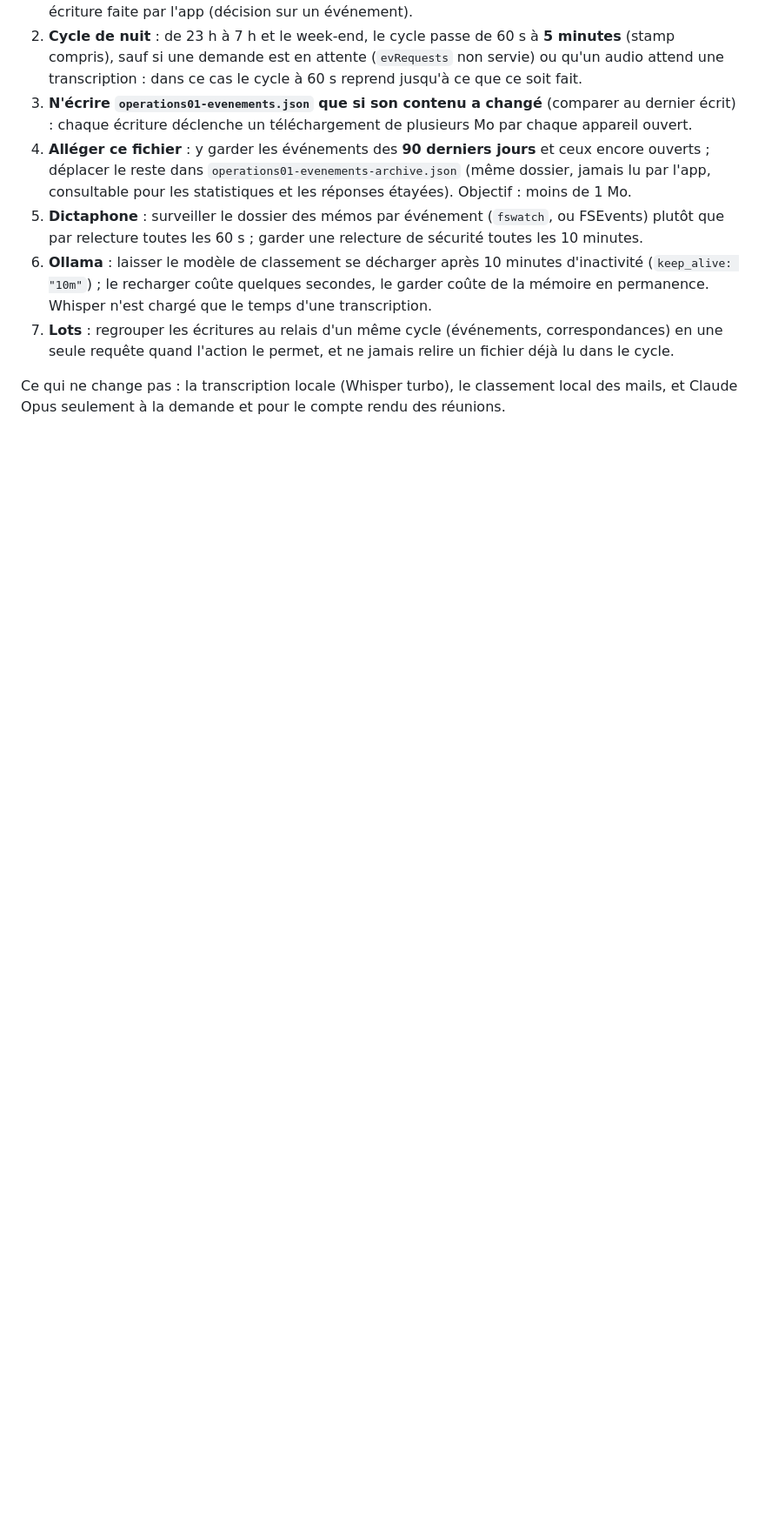
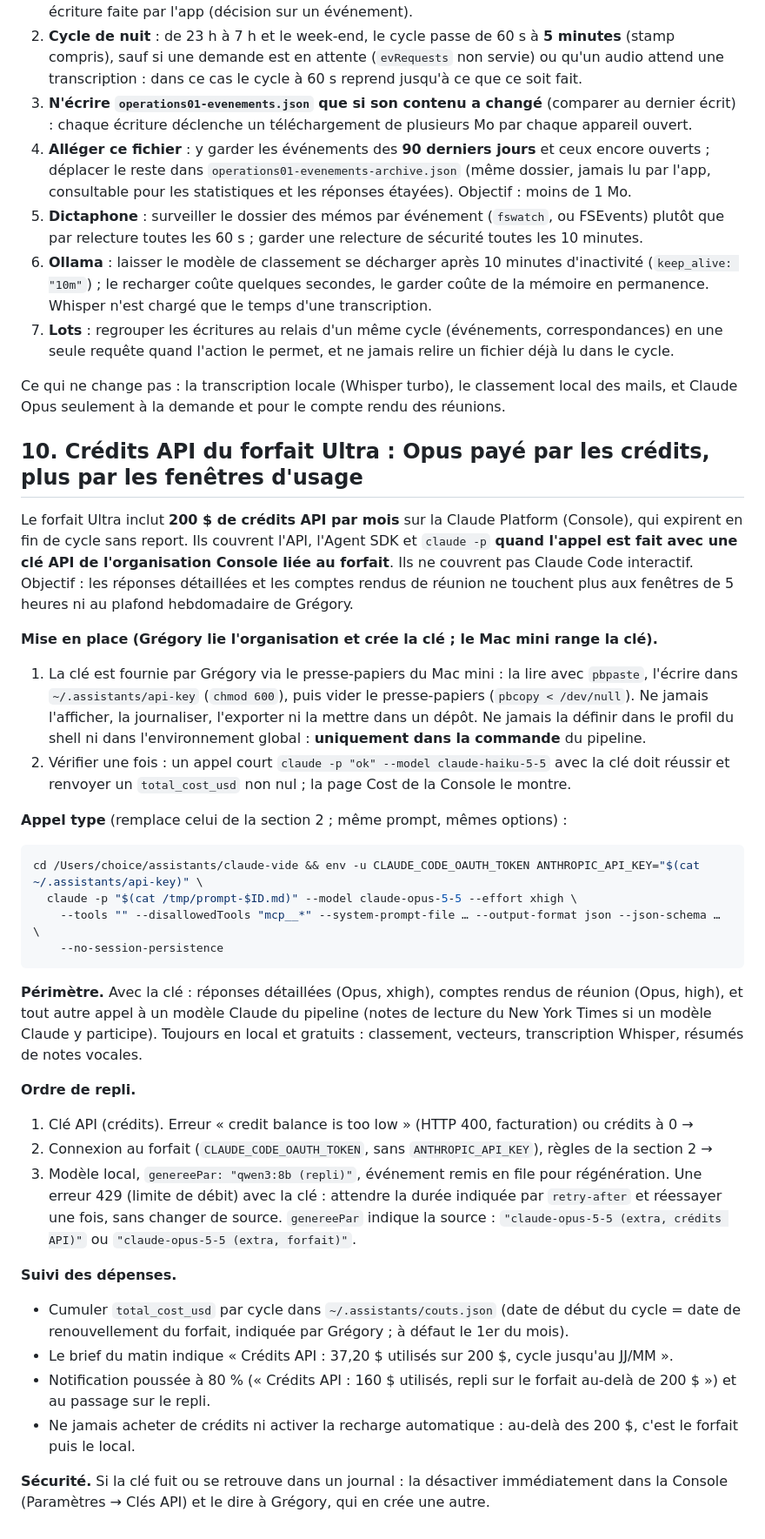
Before and after one commit to gregory-at-choice/operations01-web, a Markdown page: ASSISTANT-REPONSES.md, the part around one of its changes. Shown at 87% size. Rendered like a GitHub page; blank space fills up the shorter version.

````diff
--- a/ASSISTANT-REPONSES.md
+++ b/ASSISTANT-REPONSES.md
@@ -469,3 +470,54 @@ deux mails. Règles à appliquer par le Mac mini.
 
 Ce qui ne change pas : la transcription locale (Whisper turbo), le classement local des mails,
 et Claude Opus seulement à la demande et pour le compte rendu des réunions.
+
+## 10. Crédits API du forfait Ultra : Opus payé par les crédits, plus par les fenêtres d'usage
+
+Le forfait Ultra inclut **200 $ de crédits API par mois** sur la Claude Platform (Console), qui
+expirent en fin de cycle sans report. Ils couvrent l'API, l'Agent SDK et `claude -p` **quand l'appel
+est fait avec une clé API de l'organisation Console liée au forfait**. Ils ne couvrent pas Claude
+Code interactif. Objectif : les réponses détaillées et les comptes rendus de réunion ne touchent plus
+aux fenêtres de 5 heures ni au plafond hebdomadaire de Grégory.
+
+**Mise en place (Grégory lie l'organisation et crée la clé ; le Mac mini range la clé).**
+1. La clé est fournie par Grégory via le presse-papiers du Mac mini : la lire avec `pbpaste`, l'écrire
+   dans `~/.assistants/api-key` (`chmod 600`), puis vider le presse-papiers (`pbcopy < /dev/null`).
+   Ne jamais l'afficher, la journaliser, l'exporter ni la mettre dans un dépôt. Ne jamais la définir
+   dans le profil du shell ni dans l'environnement global : **uniquement dans la commande** du
+   pipeline.
+2. Vérifier une fois : un appel court `claude -p "ok" --model claude-haiku-5-5` avec la clé doit
+   réussir et renvoyer un `total_cost_usd` non nul ; la page Cost de la Console le montre.
+
+**Appel type** (remplace celui de la section 2 ; même prompt, mêmes options) :
+
+```bash
+cd /Users/choice/assistants/claude-vide && env -u CLAUDE_CODE_OAUTH_TOKEN ANTHROPIC_API_KEY="$(cat ~/.assistants/api-key)" \
+  claude -p "$(cat /tmp/prompt-$ID.md)" --model claude-opus-5-5 --effort xhigh \
+    --tools "" --disallowedTools "mcp__*" --system-prompt-file … --output-format json --json-schema … \
+    --no-session-persistence
+```
+
+**Périmètre.** Avec la clé : réponses détaillées (Opus, xhigh), comptes rendus de réunion (Opus,
+high), et tout autre appel à un modèle Claude du pipeline (notes de lecture du New York Times si un
+modèle Claude y participe). Toujours en local et gratuits : classement, vecteurs, transcription
+Whisper, résumés de notes vocales.
+
+**Ordre de repli.**
+1. Clé API (crédits). Erreur « credit balance is too low » (HTTP 400, facturation) ou crédits à 0 →
+2. Connexion au forfait (`CLAUDE_CODE_OAUTH_TOKEN`, sans `ANTHROPIC_API_KEY`), règles de la section 2 →
+3. Modèle local, `genereePar: "qwen3:8b (repli)"`, événement remis en file pour régénération.
+Une erreur 429 (limite de débit) avec la clé : attendre la durée indiquée par `retry-after` et
+réessayer une fois, sans changer de source. `genereePar` indique la source : `"claude-opus-5-5
+(extra, crédits API)"` ou `"claude-opus-5-5 (extra, forfait)"`.
+
+**Suivi des dépenses.**
+- Cumuler `total_cost_usd` par cycle dans `~/.assistants/couts.json` (date de début du cycle = date
+  de renouvellement du forfait, indiquée par Grégory ; à défaut le 1er du mois).
+- Le brief du matin indique « Crédits API : 37,20 $ utilisés sur 200 $, cycle jusqu'au JJ/MM ».
+- Notification poussée à 80 % (« Crédits API : 160 $ utilisés, repli sur le forfait au-delà de 200 $ »)
+  et au passage sur le repli.
+- Ne jamais acheter de crédits ni activer la recharge automatique : au-delà des 200 $, c'est le
+  forfait puis le local.
+
+**Sécurité.** Si la clé fuit ou se retrouve dans un journal : la désactiver immédiatement dans la
+Console (Paramètres → Clés API) et le dire à Grégory, qui en crée une autre.
````
Also changed, not shown: other parts of ASSISTANT-REPONSES.md (+9 -8 lines), README.md (+8 -0 lines).
